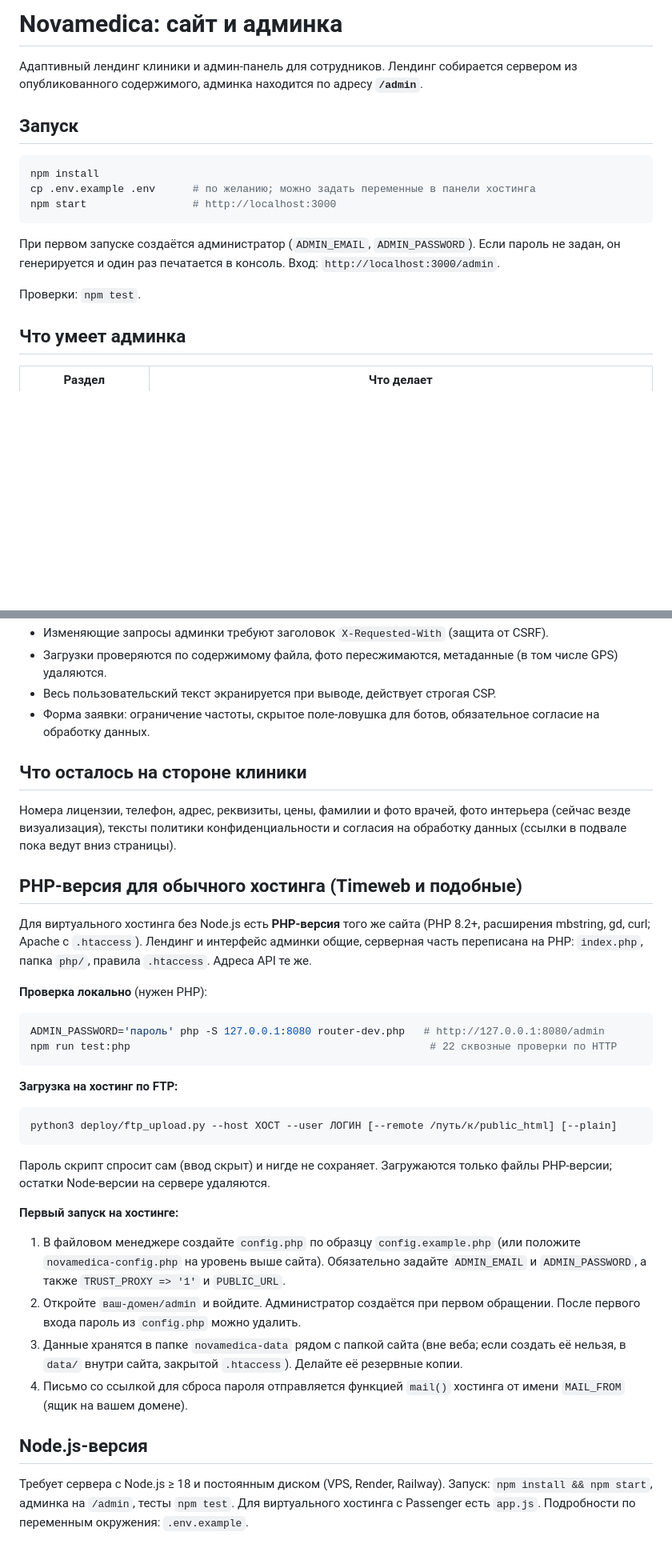
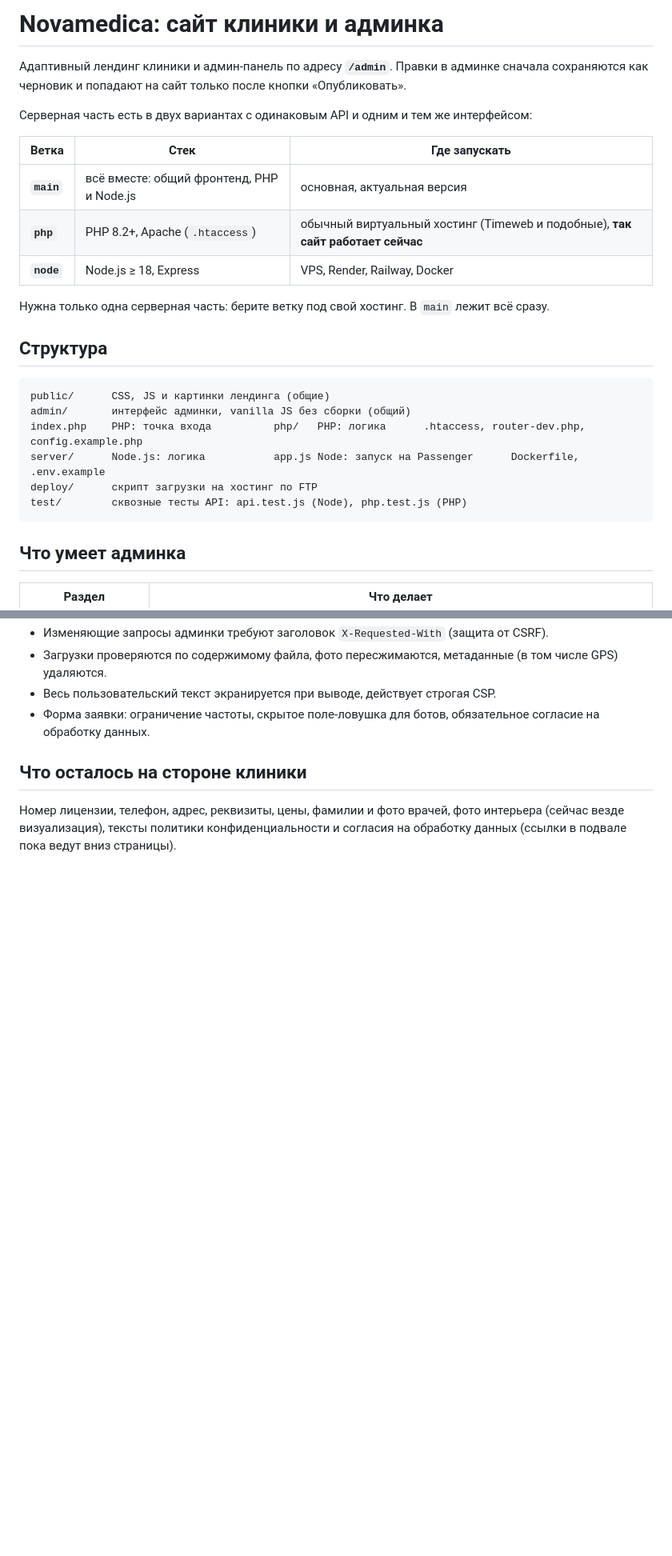
Before and after one commit to Rasul7659/Novamedica, a Markdown page: README.md, 2 parts joined by grey strips. Shown at 80% size. Rendered like a GitHub page; blank space fills up the shorter version.

````diff
--- a/README.md
+++ b/README.md
@@ -1,18 +1,27 @@
-# Novamedica: сайт и админка
+# Novamedica: сайт клиники и админка
 
-Адаптивный лендинг клиники и админ-панель для сотрудников. Лендинг собирается сервером из опубликованного содержимого, админка находится по адресу **`/admin`**.
+Адаптивный лендинг клиники и админ-панель по адресу **`/admin`**. Правки в админке сначала сохраняются как черновик и попадают на сайт только после кнопки «Опубликовать».
 
-## Запуск
+Серверная часть есть в двух вариантах с одинаковым API и одним и тем же интерфейсом:
 
-```bash
-npm install
-cp .env.example .env      # по желанию; можно задать переменные в панели хостинга
-npm start                 # http://localhost:3000
+| Ветка | Стек | Где запускать |
+|---|---|---|
+| **`main`** | всё вместе: общий фронтенд, PHP и Node.js | основная, актуальная версия |
+| **`php`** | PHP 8.2+, Apache (`.htaccess`) | обычный виртуальный хостинг (Timeweb и подобные), **так сайт работает сейчас** |
+| **`node`** | Node.js ≥ 18, Express | VPS, Render, Railway, Docker |
+
+Нужна только одна серверная часть: берите ветку под свой хостинг. В `main` лежит всё сразу.
+
+## Структура
+
 ```
-
-При первом запуске создаётся администратор (`ADMIN_EMAIL`, `ADMIN_PASSWORD`). Если пароль не задан, он генерируется и один раз печатается в консоль. Вход: `http://localhost:3000/admin`.
-
-Проверки: `npm test`.
+public/      CSS, JS и картинки лендинга (общие)
+admin/       интерфейс админки, vanilla JS без сборки (общий)
+index.php    PHP: точка входа          php/   PHP: логика      .htaccess, router-dev.php, config.example.php
+server/      Node.js: логика           app.js Node: запуск на Passenger      Dockerfile, .env.example
+deploy/      скрипт загрузки на хостинг по FTP
+test/        сквозные тесты API: api.test.js (Node), php.test.js (PHP)
+```
 
 ## Что умеет админка
 
@@ -61,30 +75,4 @@ data/        данные (создаётся сама, в git не попада
 
 ## Что осталось на стороне клиники
 
-Номера лицензии, телефон, адрес, реквизиты, цены, фамилии и фото врачей, фото интерьера (сейчас везде визуализация), тексты политики конфиденциальности и согласия на обработку данных (ссылки в подвале пока ведут вниз страницы).
-
-## PHP-версия для обычного хостинга (Timeweb и подобные)
-
-Для виртуального хостинга без Node.js есть **PHP-версия** того же сайта (PHP 8.2+, расширения mbstring, gd, curl; Apache с `.htaccess`). Лендинг и интерфейс админки общие, серверная часть переписана на PHP: `index.php`, папка `php/`, правила `.htaccess`. Адреса API те же.
-
-**Проверка локально** (нужен PHP):
-```bash
-ADMIN_PASSWORD='пароль' php -S 127.0.0.1:8080 router-dev.php   # http://127.0.0.1:8080/admin
-npm run test:php                                                # 22 сквозные проверки по HTTP
-```
-
-**Загрузка на хостинг по FTP:**
-```bash
-python3 deploy/ftp_upload.py --host ХОСТ --user ЛОГИН [--remote /путь/к/public_html] [--plain]
-```
-Пароль скрипт спросит сам (ввод скрыт) и нигде не сохраняет. Загружаются только файлы PHP-версии; остатки Node-версии на сервере удаляются.
-
-**Первый запуск на хостинге:**
-1. В файловом менеджере создайте `config.php` по образцу `config.example.php` (или положите `novamedica-config.php` на уровень выше сайта). Обязательно задайте `ADMIN_EMAIL` и `ADMIN_PASSWORD`, а также `TRUST_PROXY => '1'` и `PUBLIC_URL`.
-2. Откройте `ваш-домен/admin` и войдите. Администратор создаётся при первом обращении. После первого входа пароль из `config.php` можно удалить.
-3. Данные хранятся в папке `novamedica-data` рядом с папкой сайта (вне веба; если создать её нельзя, в `data/` внутри сайта, закрытой `.htaccess`). Делайте её резервные копии.
-4. Письмо со ссылкой для сброса пароля отправляется функцией `mail()` хостинга от имени `MAIL_FROM` (ящик на вашем домене).
-
-## Node.js-версия
-
-Требует сервера с Node.js ≥ 18 и постоянным диском (VPS, Render, Railway). Запуск: `npm install && npm start`, админка на `/admin`, тесты `npm test`. Для виртуального хостинга с Passenger есть `app.js`. Подробности по переменным окружения: `.env.example`.
+Номер лицензии, телефон, адрес, реквизиты, цены, фамилии и фото врачей, фото интерьера (сейчас везде визуализация), тексты политики конфиденциальности и согласия на обработку данных (ссылки в подвале пока ведут вниз страницы).
````
Also changed, not shown: other parts of README.md (+23 -18 lines).
